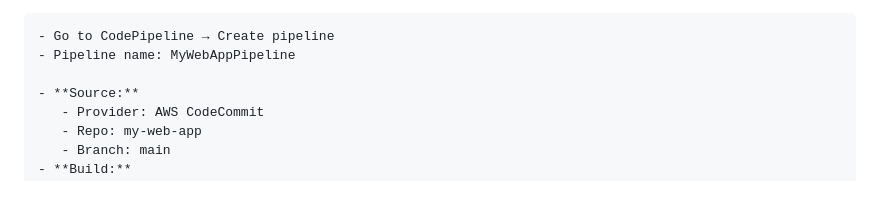
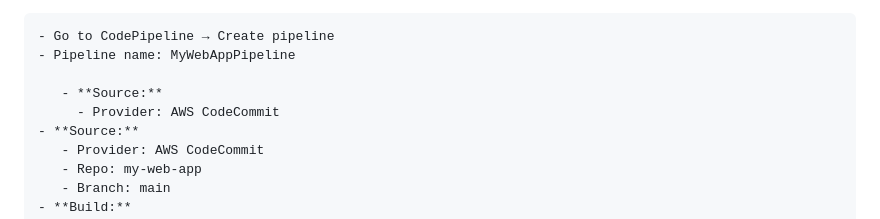
Before and after one commit to sangeetha190/AWS-Task-5, a Markdown page: README.md, the part around the change. GitHub-like rendering; blank space fills up the shorter version.

```diff
--- a/README.md
+++ b/README.md
@@ -81,6 +81,8 @@ This is your actual website file.
     - Go to CodePipeline → Create pipeline
     - Pipeline name: MyWebAppPipeline
 
+       - **Source:**
+         - Provider: AWS CodeCommit
     - **Source:**
        - Provider: AWS CodeCommit
        - Repo: my-web-app
```
